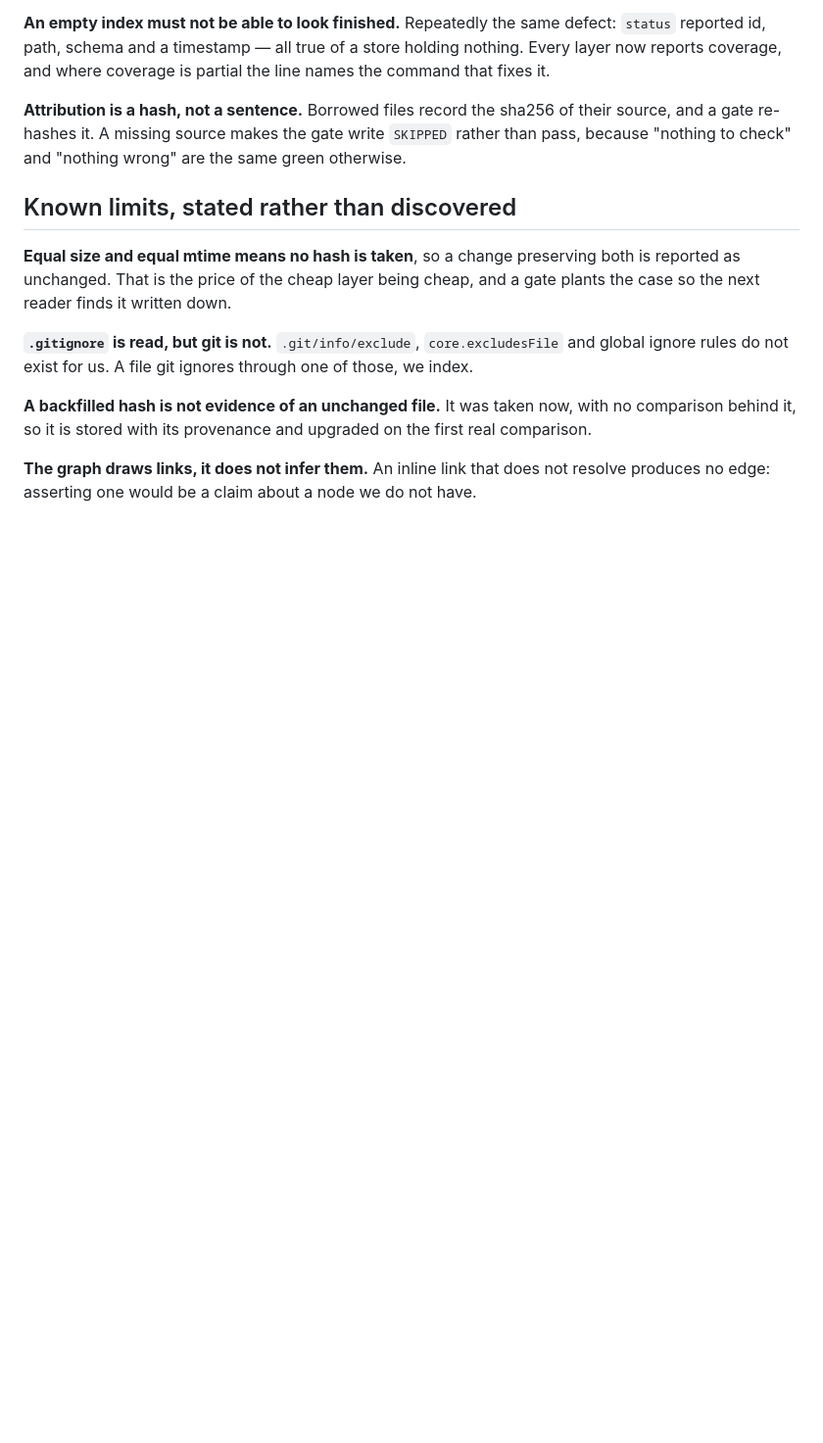
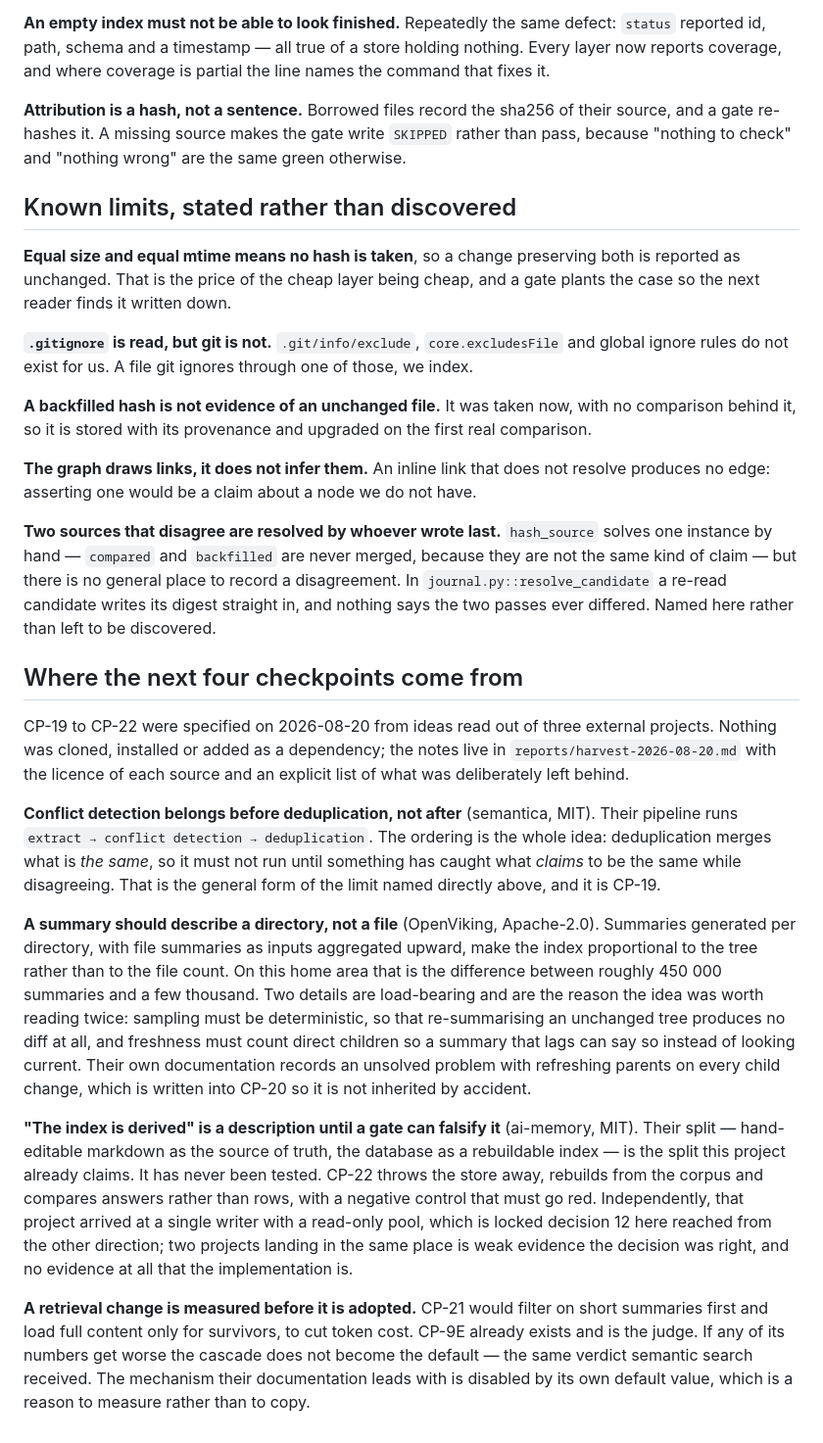
Before and after one commit to nadiadatepe-eng/Morpho-HomeGraph, a Markdown page: DECISIONS.md, the part around the change. Shown at 98% size. Drawn GitHub-style; blank space fills up the shorter version.

Commit message:
Record the CP-19..CP-22 reasoning in DECISIONS.md, and drop Ornith from the ranking
Two defects found by rechecking the previous turn's own claims.

The plan was never committed. TODO.md is gitignored by design because it
names the account and home paths, so writing four checkpoints into it put
the whole specification in exactly one place on one disk, with no git
object behind it. The root contract already says DECISIONS.md carries the
reasoning a public reader needs, so the why now lives there: where each
checkpoint came from, which detail is load-bearing, and what was
deliberately left. TODO.md keeps the checkpoints themselves.

Added to the known-limits section, next to the backfilled-hash paragraph
it generalises: two sources that disagree are currently resolved by
whoever wrote last, because resolve_candidate writes a re-read digest
straight in and nothing records that the passes ever differed. Naming it
as a limit is worth doing whether or not CP-19 is ever built.

The harvest report still ranked Ornith as adoption candidate 5 after the
owner dropped it. Section 4 stays as the record of why the architecture
answer was no; it is no longer ranked or recommended, and the reason is
stated: the engine it would have extended belongs to another project, so
the experiment has no owner here.

Also corrected a memory that had this repo steering colibri's roadmap
("colibri blir paa OLMoE / DeepSeek-v4 / Kimi-K3-sporet"). colibri is a
clone we read and measure in, not a codebase we own. Done through
memory-edit.py so it is undoable: event 2026-08-20T08-19-46Z-b2a0.

Gates: 24 passed, dox-gates all pass, memory-check OK,
memory-edit verify 4 events 0 errors.

```diff
--- a/DECISIONS.md
+++ b/DECISIONS.md
@@ -143,3 +143,51 @@ on the first real comparison.
 **The graph draws links, it does not infer them.** An inline link that does not
 resolve produces no edge: asserting one would be a claim about a node we do not
 have.
+
+**Two sources that disagree are resolved by whoever wrote last.** `hash_source`
+solves one instance by hand — `compared` and `backfilled` are never merged,
+because they are not the same kind of claim — but there is no general place to
+record a disagreement. In `journal.py::resolve_candidate` a re-read candidate
+writes its digest straight in, and nothing says the two passes ever differed.
+Named here rather than left to be discovered.
+
+## Where the next four checkpoints come from
+
+CP-19 to CP-22 were specified on 2026-08-20 from ideas read out of three external
+projects. Nothing was cloned, installed or added as a dependency; the notes live
+in `reports/harvest-2026-08-20.md` with the licence of each source and an explicit
+list of what was deliberately left behind.
+
+**Conflict detection belongs before deduplication, not after** (semantica, MIT).
+Their pipeline runs `extract → conflict detection → deduplication`. The ordering
+is the whole idea: deduplication merges what is *the same*, so it must not run
+until something has caught what *claims* to be the same while disagreeing. That
+is the general form of the limit named directly above, and it is CP-19.
+
+**A summary should describe a directory, not a file** (OpenViking, Apache-2.0).
+Summaries generated per directory, with file summaries as inputs aggregated
+upward, make the index proportional to the tree rather than to the file count.
+On this home area that is the difference between roughly 450 000 summaries and a
+few thousand. Two details are load-bearing and are the reason the idea was worth
+reading twice: sampling must be deterministic, so that re-summarising an unchanged
+tree produces no diff at all, and freshness must count direct children so a
+summary that lags can say so instead of looking current. Their own documentation
+records an unsolved problem with refreshing parents on every child change, which
+is written into CP-20 so it is not inherited by accident.
+
+**"The index is derived" is a description until a gate can falsify it** (ai-memory,
+MIT). Their split — hand-editable markdown as the source of truth, the database as
+a rebuildable index — is the split this project already claims. It has never been
+tested. CP-22 throws the store away, rebuilds from the corpus and compares answers
+rather than rows, with a negative control that must go red. Independently, that
+project arrived at a single writer with a read-only pool, which is locked decision
+12 here reached from the other direction; two projects landing in the same place is
+weak evidence the decision was right, and no evidence at all that the
+implementation is.
+
+**A retrieval change is measured before it is adopted.** CP-21 would filter on short
+summaries first and load full content only for survivors, to cut token cost. CP-9E
+already exists and is the judge. If any of its numbers get worse the cascade does
+not become the default — the same verdict semantic search received. The mechanism
+their documentation leads with is disabled by its own default value, which is a
+reason to measure rather than to copy.
```
Also changed, not shown: reports/harvest-2026-08-20.md (+8 -3 lines).
